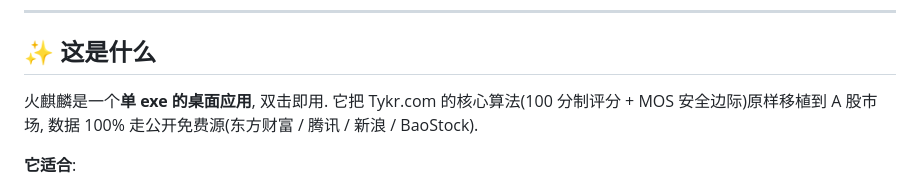
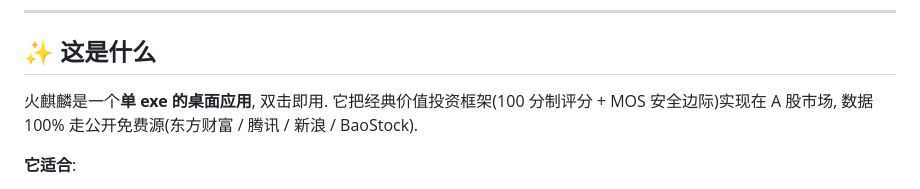
Before and after one commit to liuzhuohua/huoqilin, a Markdown page: README.md, the part around the change. GitHub-like rendering.

Commit message:
docs: 简单整理和排版

```diff
--- a/README.md
+++ b/README.md
@@ -13,7 +13,7 @@
 
 ## ✨ 这是什么
 
-火麒麟是一个**单 exe 的桌面应用**, 双击即用. 它把 Tykr.com 的核心算法(100 分制评分 + MOS 安全边际)原样移植到 A 股市场, 数据 100% 走公开免费源(东方财富 / 腾讯 / 新浪 / BaoStock).
+火麒麟是一个**单 exe 的桌面应用**, 双击即用. 它把经典价值投资框架(100 分制评分 + MOS 安全边际)实现在 A 股市场, 数据 100% 走公开免费源(东方财富 / 腾讯 / 新浪 / BaoStock).
 
 **它适合**:
 - 想用价值投资思路筛 A 股的散户
```
